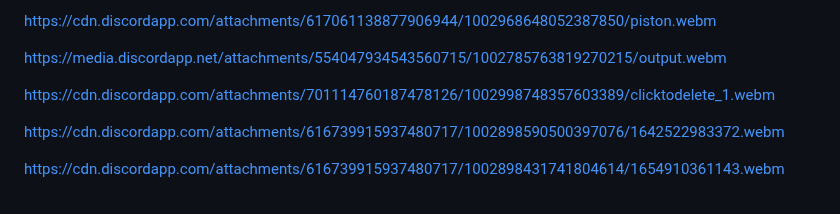
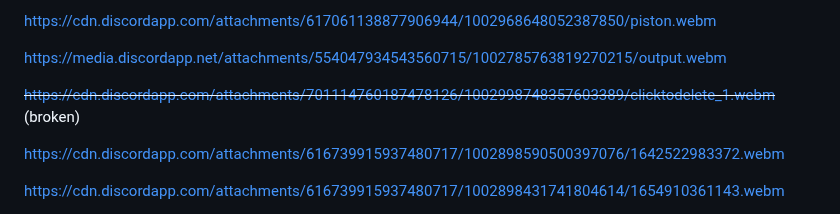
Before and after one commit to PanIntegralus/discord.webm-compilation, a Markdown page: README.md, the part around the change. Drawn GitHub-style; folded sections open.

Commit message:
Update README.md
Broken link, as mentioned in #11

```diff
--- a/README.md
+++ b/README.md
@@ -21,7 +21,7 @@ https://cdn.discordapp.com/attachments/617061138877906944/1002968648052387850/pi
 
 https://media.discordapp.net/attachments/554047934543560715/1002785763819270215/output.webm
 
-https://cdn.discordapp.com/attachments/701114760187478126/1002998748357603389/clicktodelete_1.webm
+~~https://cdn.discordapp.com/attachments/701114760187478126/1002998748357603389/clicktodelete_1.webm~~ (broken)
 
 https://cdn.discordapp.com/attachments/616739915937480717/1002898590500397076/1642522983372.webm
 
```
